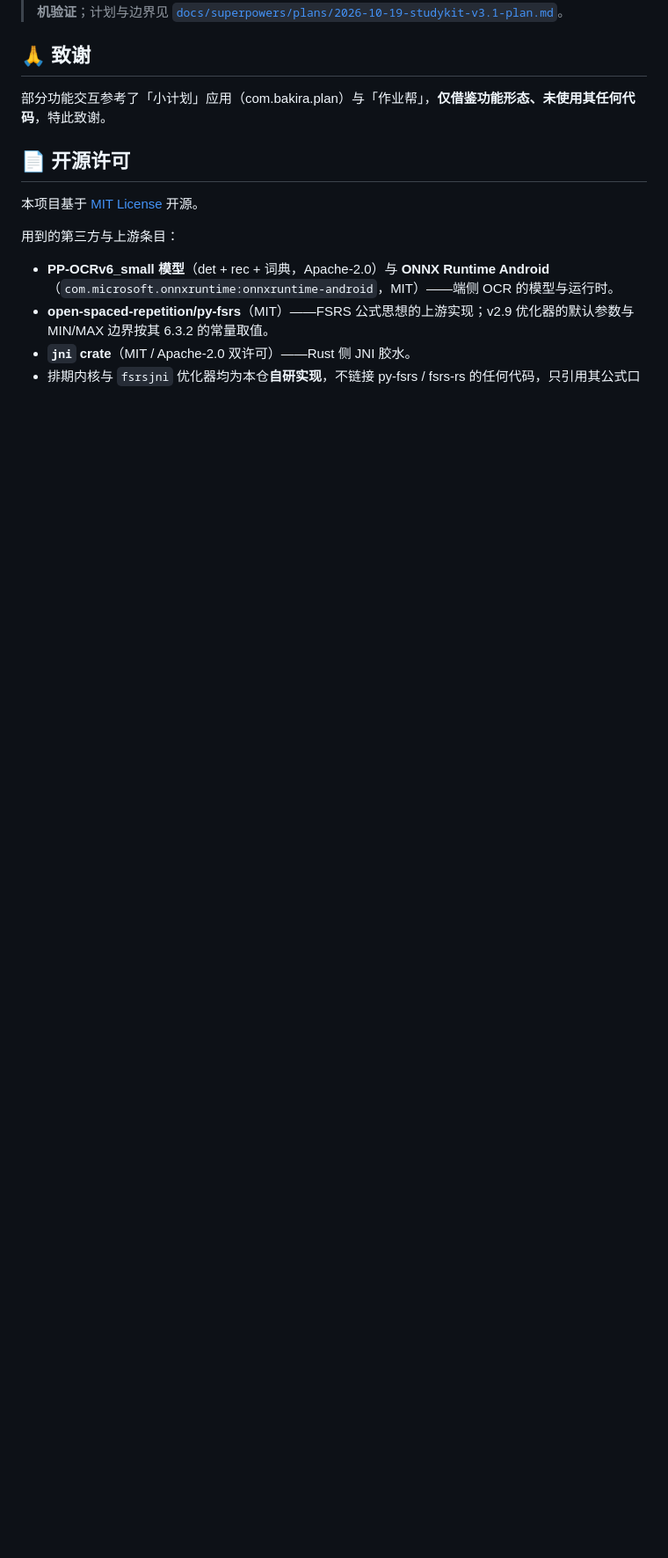
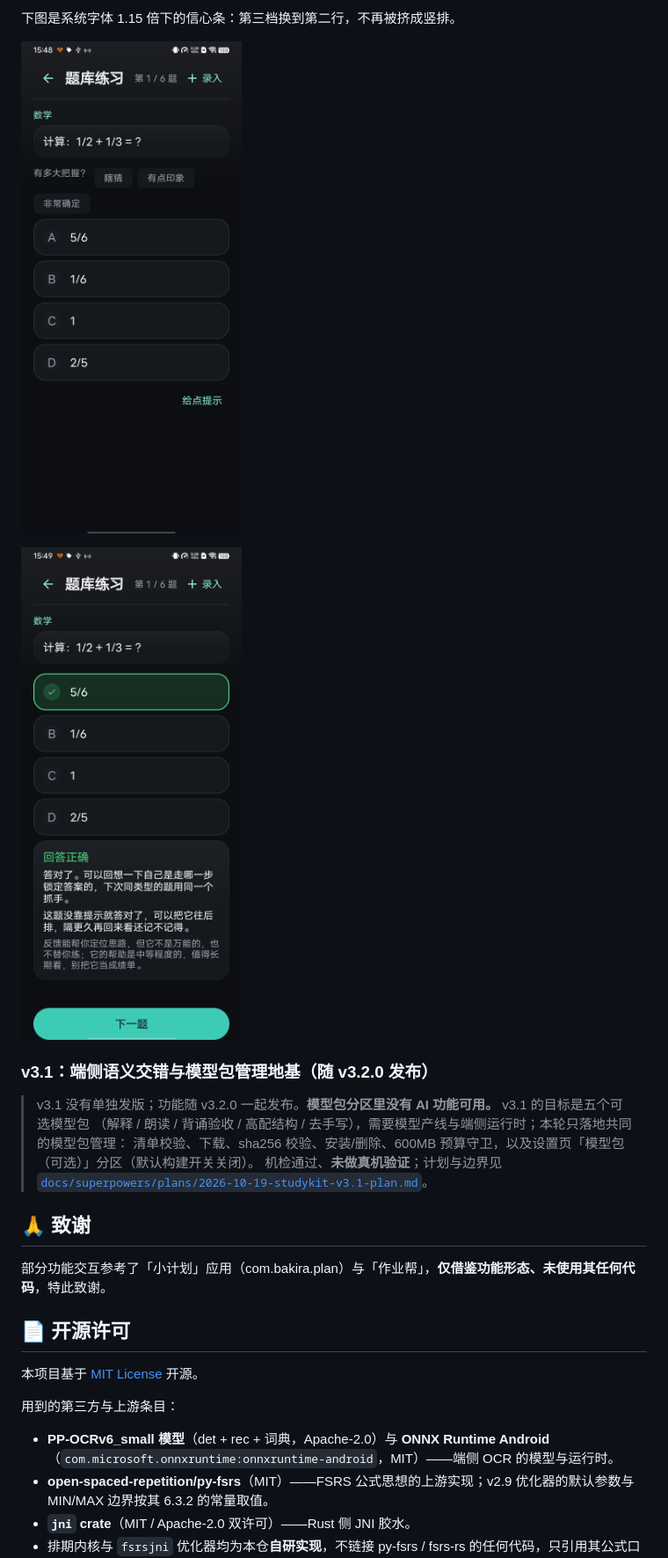
Before and after one commit to wuliao00/StudyKit, a Markdown page: README.md, the part around the change printed below. Shown: that part at 88% size. Rendered like a GitHub page; pictures changed too: docs/screenshots/v32-quiz-confidence.png (added), docs/screenshots/v32-quiz-pinned.png (added); blank space fills up the shorter version.

```diff
--- a/README.md
+++ b/README.md
@@ -279,4 +295,16 @@ adb install app/build/outputs/apk/debug/app-debug.apk
+下图是系统字体 1.15 倍下的信心条：第三档换到第二行，不再被挤成竖排。
+
+![信心条在 1.15 倍字体下换行（真机）](docs/screenshots/v32-quiz-confidence.png)
+
+![题库作答后：下一题钉底（真机）](docs/screenshots/v32-quiz-pinned.png)
+
+### v3.1：端侧语义交错与模型包管理地基（随 v3.2.0 发布）
+
+> v3.1 没有单独发版；功能随 v3.2.0 一起发布。**模型包分区里没有 AI 功能可用。** v3.1 的目标是五个可选模型包
+> （解释 / 朗读 / 背诵验收 / 高配结构 / 去手写），需要模型产线与端侧运行时；本轮只落地共同的模型包管理：
+> 清单校验、下载、sha256 校验、安装/删除、600MB 预算守卫，以及设置页「模型包（可选）」分区（默认构建开关关闭）。
 > 机检通过、**未做真机验证**；计划与边界见 [`docs/superpowers/plans/2026-10-19-studykit-v3.1-plan.md`](docs/superpowers/plans/2026-10-19-studykit-v3.1-plan.md)。
+
 ## 🙏 致谢
 
 部分功能交互参考了「小计划」应用（com.bakira.plan）与「作业帮」，**仅借鉴功能形态、未使用其任何代码**，特此致谢。
```
Also changed, not shown: other parts of README.md (+20 -4 lines), CHANGELOG.md (+20 -9 lines), release/release-notes-v3.2.0.md (added, +109 -0 lines), docs/screenshots/v32-home-light.png (added), docs/screenshots/v32-home-night.png (added).
